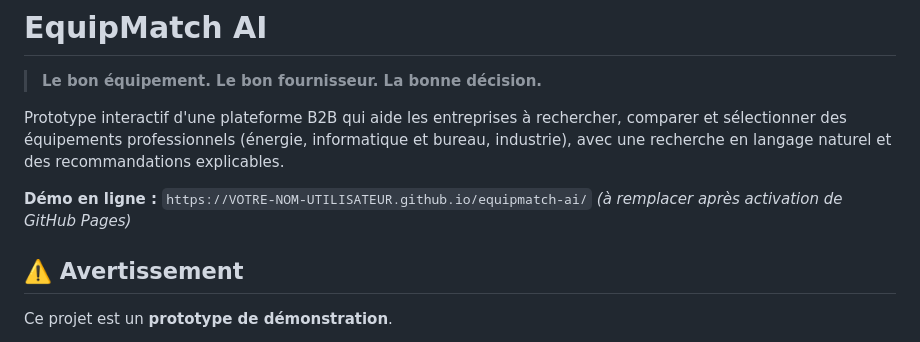
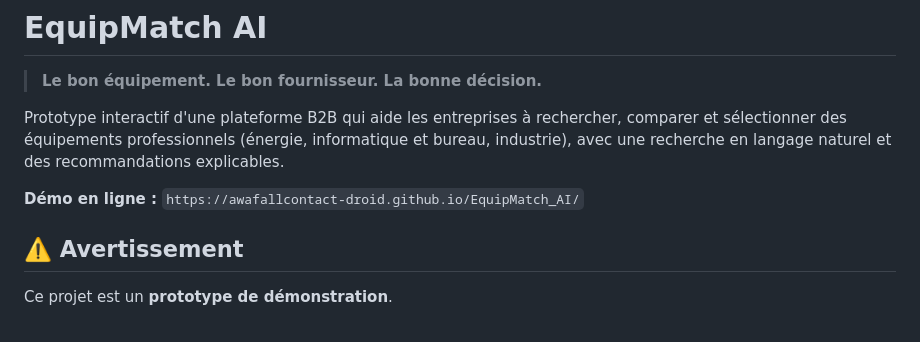
Before and after one commit to awafallcontact-droid/EquipMatch_AI, a Markdown page: README.md, the part around the change. GitHub-like rendering.

Commit message:
remplacement des liens sur le Readme

```diff
--- a/README.md
+++ b/README.md
@@ -4,7 +4,7 @@
 
 Prototype interactif d'une plateforme B2B qui aide les entreprises à rechercher, comparer et sélectionner des équipements professionnels (énergie, informatique et bureau, industrie), avec une recherche en langage naturel et des recommandations explicables.
 
-**Démo en ligne :** `https://VOTRE-NOM-UTILISATEUR.github.io/equipmatch-ai/` *(à remplacer après activation de GitHub Pages)*
+**Démo en ligne :** `https://awafallcontact-droid.github.io/EquipMatch_AI/`
 
 ## ⚠️ Avertissement
 
```
